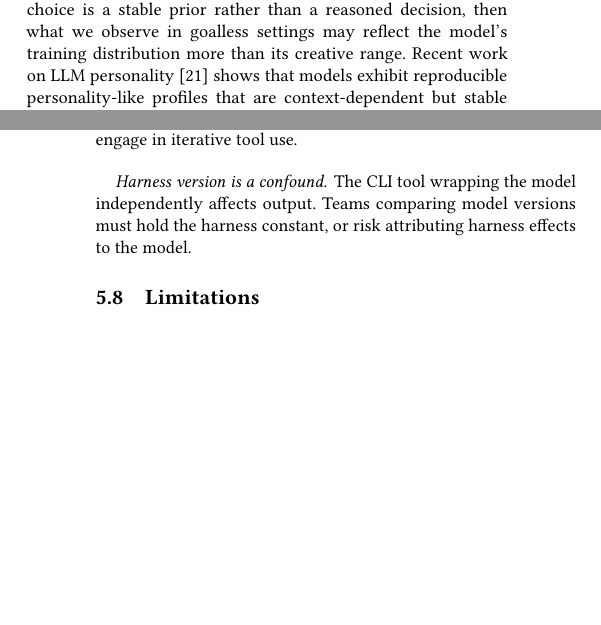
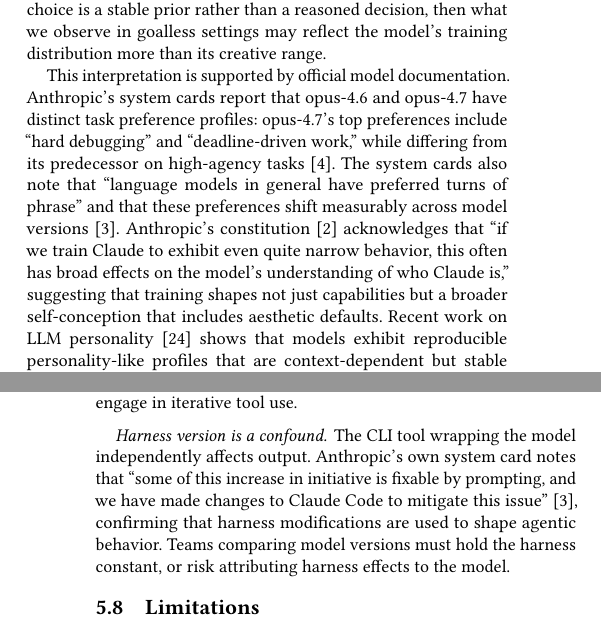
Before and after one commit to changkun/goalless-agents, a LaTeX paper (papers/paper.tex): two parts of the columns of pages 5 and 6 of 7, joined at a grey line, cut so that both start at the same text, the shorter picture padded with empty space. Compiled offline with pdfLaTeX.

Commit message:
Cite Opus 4.6/4.7 system cards and constitution to support thematic prior and harness findings

```diff
--- a/papers/paper.tex
+++ b/papers/paper.tex
@@ -767,6 +767,21 @@
 model's project choice is a stable prior rather than a reasoned
 decision, then what we observe in goalless settings may reflect
 the model's training distribution more than its creative range.
+
+This interpretation is supported by official model documentation.
+Anthropic's system cards report that opus-4.6 and opus-4.7 have
+distinct task preference profiles: opus-4.7's top preferences
+include ``hard debugging'' and ``deadline-driven work,'' while
+differing from its predecessor on high-agency
+tasks~\cite{anthropic2026opus47card}. The system cards also note
+that ``language models in general have preferred turns of phrase''
+and that these preferences shift measurably across model
+versions~\cite{anthropic2026opus46card}. Anthropic's
+constitution~\cite{anthropic2025constitution} acknowledges that
+``if we train Claude to exhibit even quite narrow behavior, this
+often has broad effects on the model's understanding of who Claude
+is,'' suggesting that training shapes not just capabilities but a
+broader self-conception that includes aesthetic defaults.
 Recent work on LLM personality~\cite{simonds2025llmpersonality}
 shows that models exhibit reproducible personality-like profiles
 that are context-dependent but stable within context. Our findings
@@ -830,9 +845,13 @@
 it likely did not engage in iterative tool use.
 
 \paragraph{Harness version is a confound.} The CLI tool wrapping
-the model independently affects output. Teams comparing model
-versions must hold the harness constant, or risk attributing
-harness effects to the model.
+the model independently affects output. Anthropic's own system
+card notes that ``some of this increase in initiative is fixable
+by prompting, and we have made changes to Claude Code to mitigate
+this issue''~\cite{anthropic2026opus46card}, confirming that
+harness modifications are used to shape agentic behavior. Teams
+comparing model versions must hold the harness constant, or risk
+attributing harness effects to the model.
 
 \subsection{Limitations}
 
```
Also changed, not shown: papers/refs.bib (+23 -0 lines), papers/paper.pdf.
